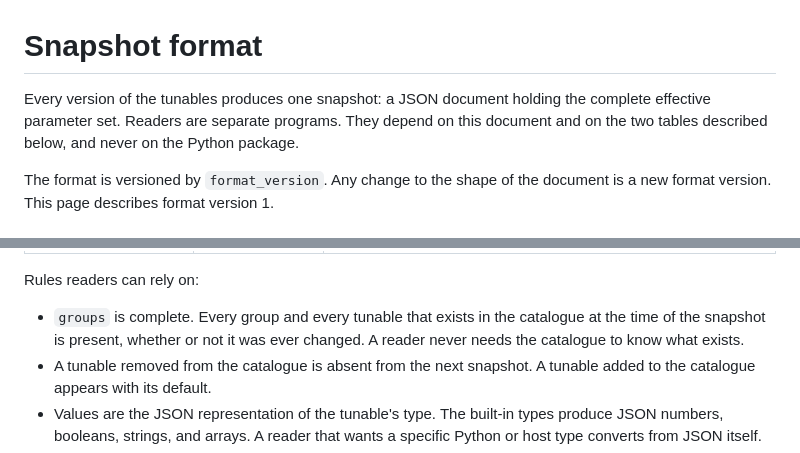
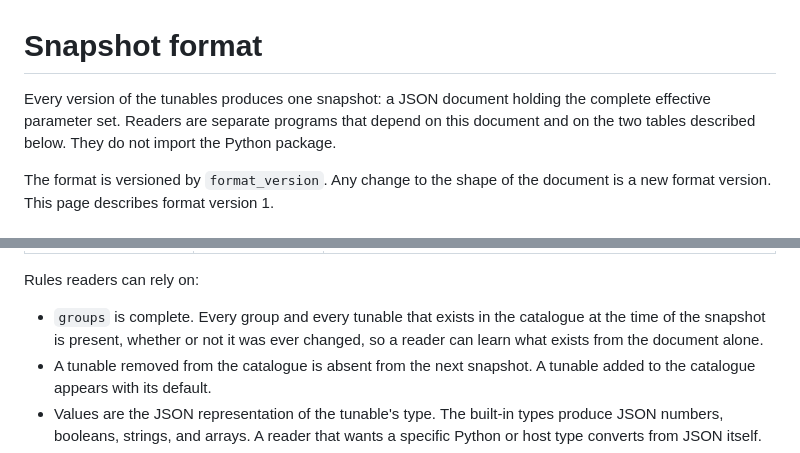
Before and after one commit to ekiourk/django-tunables, a Markdown page: docs/snapshot-format.md, 2 parts joined by grey strips. Drawn GitHub-style.

```diff
--- a/docs/snapshot-format.md
+++ b/docs/snapshot-format.md
@@ -1,8 +1,8 @@
 # Snapshot format
 
 Every version of the tunables produces one snapshot: a JSON document holding the
-complete effective parameter set. Readers are separate programs. They depend on this
-document and on the two tables described below, and never on the Python package.
+complete effective parameter set. Readers are separate programs that depend on this
+document and on the two tables described below. They do not import the Python package.
 
 The format is versioned by `format_version`. Any change to the shape of the document
 is a new format version. This page describes format version 1.
@@ -44,8 +44,8 @@ is a new format version. This page describes format version 1.
 Rules readers can rely on:
 
 - `groups` is complete. Every group and every tunable that exists in the catalogue at
-  the time of the snapshot is present, whether or not it was ever changed. A reader never
-  needs the catalogue to know what exists.
+  the time of the snapshot is present, whether or not it was ever changed, so a reader
+  can learn what exists from the document alone.
 - A tunable removed from the catalogue is absent from the next snapshot. A tunable added
   to the catalogue appears with its default.
 - Values are the JSON representation of the tunable's type. The built-in types produce
```
Also changed, not shown: docs/api.md (+5 -5 lines), docs/catalogue.md (+5 -5 lines).
